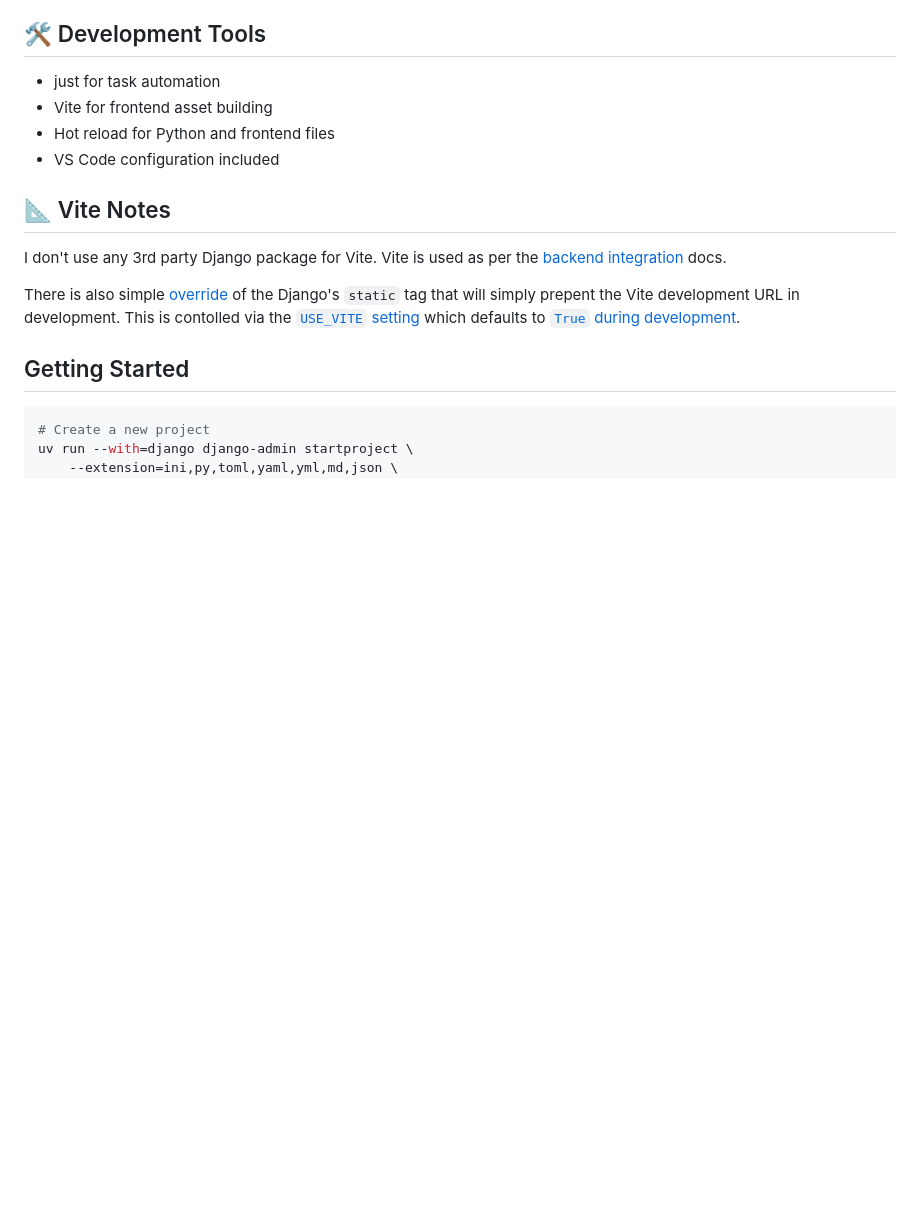
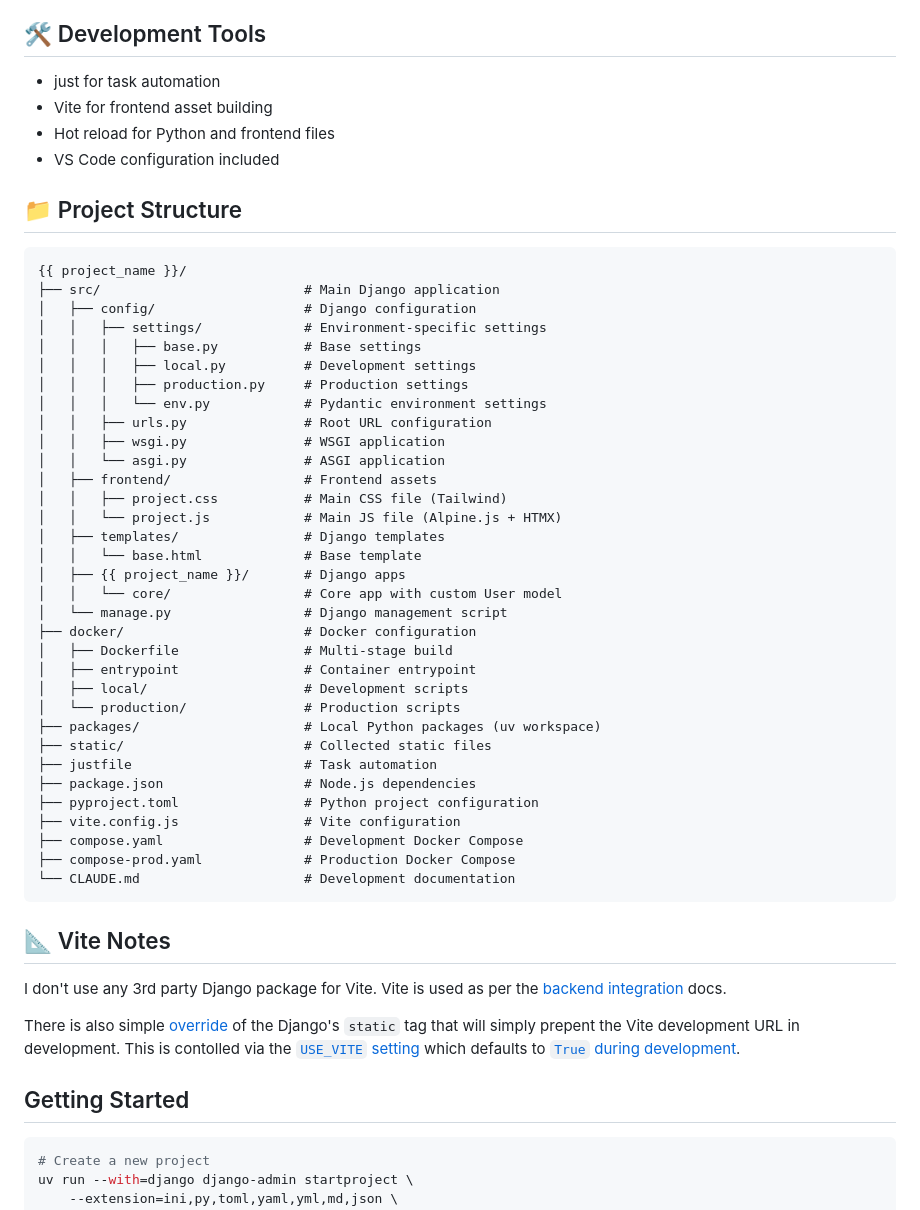
Before and after one commit to garyj/yadsapp, a Markdown page: template-generator/template-files/README.md, the part around the change. Drawn GitHub-style; blank space fills up the shorter version.

Commit message:
docs: add project structure to README

````diff
--- a/template-generator/template-files/README.md
+++ b/template-generator/template-files/README.md
@@ -42,6 +42,44 @@ Inspired by [jefftriplett/django-startproject](https://github.com/jefftriplett/d
 - Vite for frontend asset building
 - Hot reload for Python and frontend files
 - VS Code configuration included
+
+## 📁 Project Structure
+
+```tree
+{{ project_name }}/
+├── src/                          # Main Django application
+│   ├── config/                   # Django configuration
+│   │   ├── settings/             # Environment-specific settings
+│   │   │   ├── base.py           # Base settings
+│   │   │   ├── local.py          # Development settings
+│   │   │   ├── production.py     # Production settings
+│   │   │   └── env.py            # Pydantic environment settings
+│   │   ├── urls.py               # Root URL configuration
+│   │   ├── wsgi.py               # WSGI application
+│   │   └── asgi.py               # ASGI application
+│   ├── frontend/                 # Frontend assets
+│   │   ├── project.css           # Main CSS file (Tailwind)
+│   │   └── project.js            # Main JS file (Alpine.js + HTMX)
+│   ├── templates/                # Django templates
+│   │   └── base.html             # Base template
+│   ├── {{ project_name }}/       # Django apps
+│   │   └── core/                 # Core app with custom User model
+│   └── manage.py                 # Django management script
+├── docker/                       # Docker configuration
+│   ├── Dockerfile                # Multi-stage build
+│   ├── entrypoint                # Container entrypoint
+│   ├── local/                    # Development scripts
+│   └── production/               # Production scripts
+├── packages/                     # Local Python packages (uv workspace)
+├── static/                       # Collected static files
+├── justfile                      # Task automation
+├── package.json                  # Node.js dependencies
+├── pyproject.toml                # Python project configuration
+├── vite.config.js                # Vite configuration
+├── compose.yaml                  # Development Docker Compose
+├── compose-prod.yaml             # Production Docker Compose
+└── CLAUDE.md                     # Development documentation
+```
 
 ## 📐 Vite Notes
 
````
